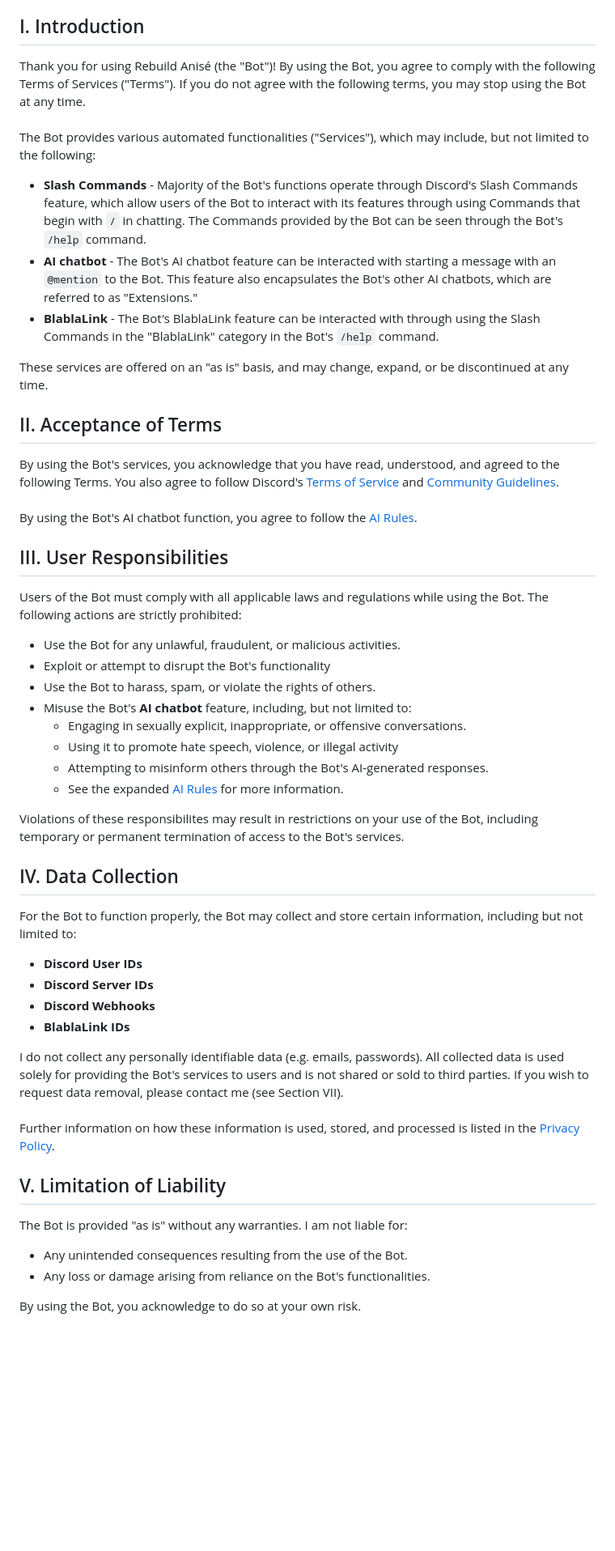
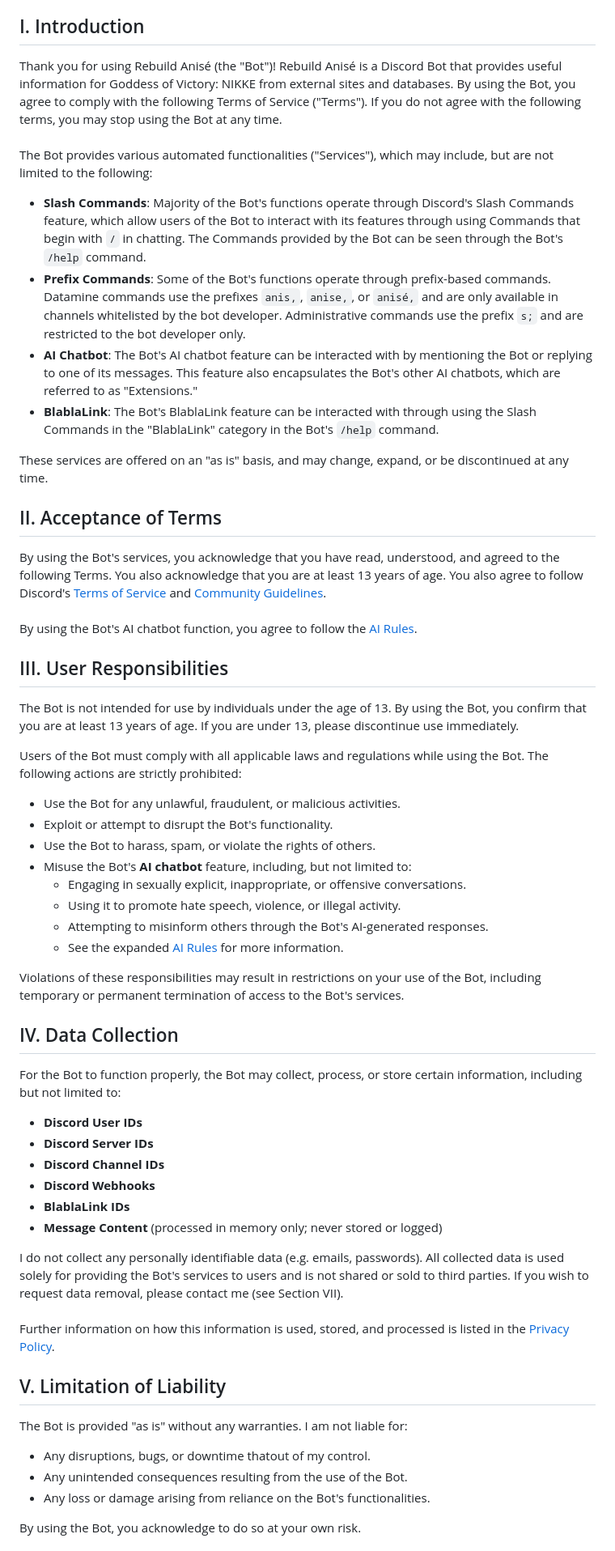
Before and after one commit to skuqre/rb-anise, a Markdown page: src/pages/tos.md, the part around one of its changes. Shown at 81% size. Drawn GitHub-style; blank space fills up the shorter version.

```diff
--- a/src/pages/tos.md
+++ b/src/pages/tos.md
@@ -11,55 +11,60 @@ title: Rebuild Anisé - Terms of Service
 
 ## I. Introduction
 
-Thank you for using Rebuild Anisé (the "Bot")! By using the Bot, you agree to comply with the following Terms of Services ("Terms"). If you do not agree with the following terms, you may stop using the Bot at any time.
+Thank you for using Rebuild Anisé (the "Bot")! Rebuild Anisé is a Discord Bot that provides useful information for Goddess of Victory: NIKKE from external sites and databases. By using the Bot, you agree to comply with the following Terms of Service ("Terms"). If you do not agree with the following terms, you may stop using the Bot at any time.
 <br><br>
-The Bot provides various automated functionalities ("Services"), which may include, but not limited to the following:
+The Bot provides various automated functionalities ("Services"), which may include, but are not limited to the following:
 
-- **Slash Commands** - Majority of the Bot's functions operate through Discord's Slash Commands feature, which allow users of the Bot to interact with its features through using Commands that begin with `/` in chatting. The Commands provided by the Bot can be seen through the Bot's `/help` command.
-- **AI chatbot** - The Bot's AI chatbot feature can be interacted with starting a message with an `@mention` to the Bot. This feature also encapsulates the Bot's other AI chatbots, which are referred to as "Extensions."
-- **BlablaLink** - The Bot's BlablaLink feature can be interacted with through using the Slash Commands in the "BlablaLink" category in the Bot's `/help` command.
+- **Slash Commands**: Majority of the Bot's functions operate through Discord's Slash Commands feature, which allow users of the Bot to interact with its features through using Commands that begin with `/` in chatting. The Commands provided by the Bot can be seen through the Bot's `/help` command.
+- **Prefix Commands**: Some of the Bot's functions operate through prefix-based commands. Datamine commands use the prefixes `anis,`, `anise,`, or `anisé,` and are only available in channels whitelisted by the bot developer. Administrative commands use the prefix `s;` and are restricted to the bot developer only.
+- **AI Chatbot**: The Bot's AI chatbot feature can be interacted with by mentioning the Bot or replying to one of its messages. This feature also encapsulates the Bot's other AI chatbots, which are referred to as "Extensions."
+- **BlablaLink**: The Bot's BlablaLink feature can be interacted with through using the Slash Commands in the "BlablaLink" category in the Bot's `/help` command.
 
 These services are offered on an "as is" basis, and may change, expand, or be discontinued at any time.
 
 ## II. Acceptance of Terms
 
-By using the Bot's services, you acknowledge that you have read, understood, and agreed to the following Terms. You also agree to follow Discord's [Terms of Service](https://discord.com/terms/) and [Community Guidelines](https://discord.com/guidelines/).
+By using the Bot's services, you acknowledge that you have read, understood, and agreed to the following Terms. You also acknowledge that you are at least 13 years of age. You also agree to follow Discord's [Terms of Service](https://discord.com/terms/) and [Community Guidelines](https://discord.com/guidelines/).
 <br><br>
 By using the Bot's AI chatbot function, you agree to follow the [AI Rules](/rb-anise/ai-rules/).
 
 ## III. User Responsibilities
 
+The Bot is not intended for use by individuals under the age of 13. By using the Bot, you confirm that you are at least 13 years of age. If you are under 13, please discontinue use immediately.
+
 Users of the Bot must comply with all applicable laws and regulations while using the Bot. The following actions are strictly prohibited:
 
 - Use the Bot for any unlawful, fraudulent, or malicious activities.
-- Exploit or attempt to disrupt the Bot's functionality
+- Exploit or attempt to disrupt the Bot's functionality.
 - Use the Bot to harass, spam, or violate the rights of others.
 - Misuse the Bot's **AI chatbot** feature, including, but not limited to:
-    - Engaging in sexually explicit, inappropriate, or offensive conversations.
-    - Using it to promote hate speech, violence, or illegal activity
-    - Attempting to misinform others through the Bot's AI-generated responses.
-    - See the expanded [AI Rules](/rb-anise/ai-rules/) for more information.
+   - Engaging in sexually explicit, inappropriate, or offensive conversations.
+   - Using it to promote hate speech, violence, or illegal activity.
+   - Attempting to misinform others through the Bot's AI-generated responses.
+   - See the expanded [AI Rules](/rb-anise/ai-rules/) for more information.
 
-Violations of these responsibilites may result in restrictions on your use of the Bot, including temporary or permanent termination of access to the Bot's services.
+Violations of these responsibilities may result in restrictions on your use of the Bot, including temporary or permanent termination of access to the Bot's services.
 
 ## IV. Data Collection
 
-For the Bot to function properly, the Bot may collect and store certain information, including but not limited to:
+For the Bot to function properly, the Bot may collect, process, or store certain information, including but not limited to:
 
 - **Discord User IDs**
 - **Discord Server IDs**
+- **Discord Channel IDs**
 - **Discord Webhooks**
 - **BlablaLink IDs**
+- **Message Content** (processed in memory only; never stored or logged)
 
 I do not collect any personally identifiable data (e.g. emails, passwords). All collected data is used solely for providing the Bot's services to users and is not shared or sold to third parties. If you wish to request data removal, please contact me (see Section VII).
 <br><br>
-Further information on how these information is used, stored, and processed is listed in the [Privacy Policy](/rb-anise/privacy/).
+Further information on how this information is used, stored, and processed is listed in the [Privacy Policy](/rb-anise/privacy/).
 
 ## V. Limitation of Liability
 
 The Bot is provided "as is" without any warranties. I am not liable for:
 
-<!-- - Any disruptions, bugs, or downtime. -->
+- Any disruptions, bugs, or downtime thatout of my control.
 - Any unintended consequences resulting from the use of the Bot.
 - Any loss or damage arising from reliance on the Bot's functionalities.
 
```
Also changed, not shown: other parts of src/pages/tos.md (+3 -3 lines), src/pages/privacy.md (+52 -20 lines).
